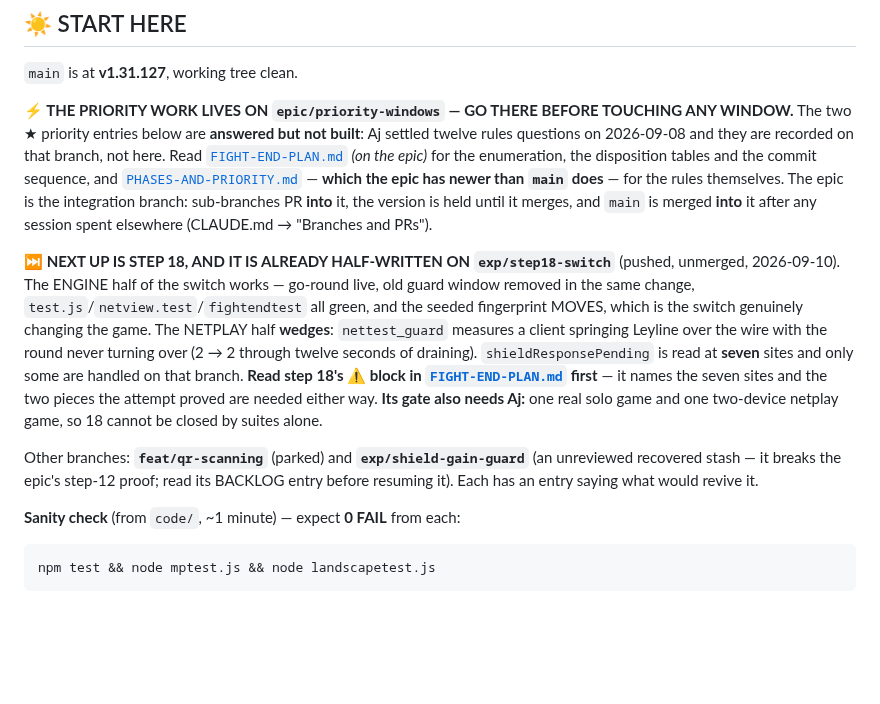
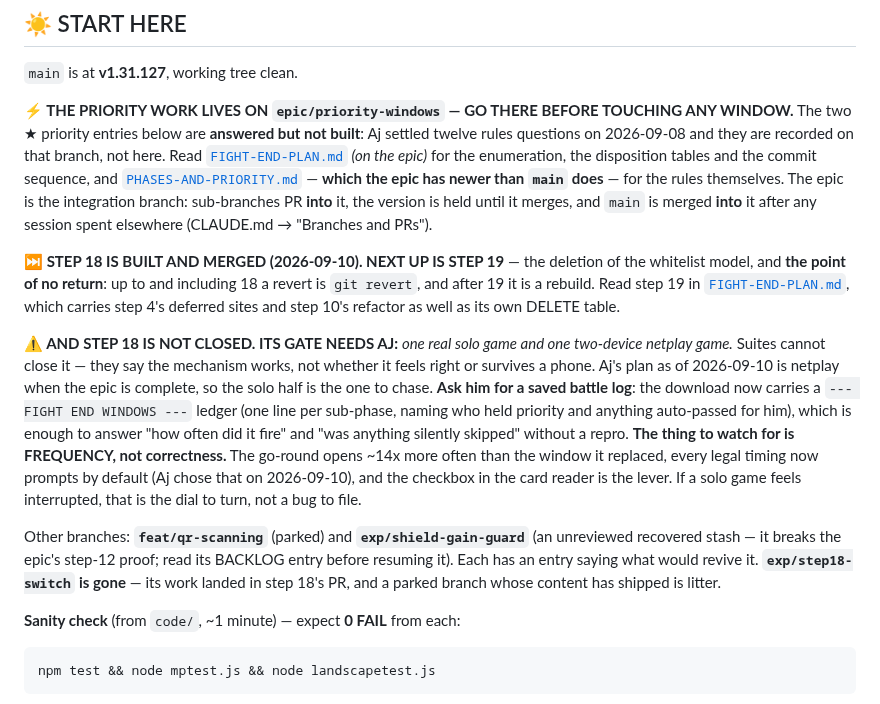
Before and after one commit to aquielleoz/CardmenFighter, a Markdown page: docs/NEXT-SESSION.md, the part around the change. Drawn GitHub-style; blank space fills up the shorter version.

Commit message:
docs: the handoff points at step 19, and says what Aj's solo game is for
Step 18 is merged, so START HERE no longer sends the next session to a
parked branch that has shipped. Names step 19 as the point of no return,
and says what to ASK Aj for — the saved log now carries a Fight End
ledger — and what to watch for in his solo game: frequency, not
correctness. The dial is the card reader's checkbox, not a bug report.

Co-Authored-By: Claude Opus 5 <noreply@anthropic.com>

```diff
--- a/docs/NEXT-SESSION.md
+++ b/docs/NEXT-SESSION.md
@@ -33,19 +33,26 @@ commit sequence, and [`PHASES-AND-PRIORITY.md`](PHASES-AND-PRIORITY.md) — **wh
 the version is held until it merges, and `main` is merged **into** it after any session spent elsewhere
 (CLAUDE.md → "Branches and PRs").
 
-**⏭ NEXT UP IS STEP 18, AND IT IS ALREADY HALF-WRITTEN ON `exp/step18-switch`** (pushed, unmerged,
-2026-09-10). The ENGINE half of the switch works — go-round live, old guard window removed in the same
-change, `test.js`/`netview.test`/`fightendtest` all green, and the seeded fingerprint MOVES, which is the
-switch genuinely changing the game. The NETPLAY half **wedges**: `nettest_guard` measures a client
-springing Leyline over the wire with the round never turning over (2 → 2 through twelve seconds of
-draining). `shieldResponsePending` is read at **seven** sites and only some are handled on that branch.
-**Read step 18's ⚠ block in [`FIGHT-END-PLAN.md`](FIGHT-END-PLAN.md) first** — it names the seven sites and
-the two pieces the attempt proved are needed either way. **Its gate also needs Aj:** one real solo game and
-one two-device netplay game, so 18 cannot be closed by suites alone.
+**⏭ STEP 18 IS BUILT AND MERGED (2026-09-10). NEXT UP IS STEP 19** — the deletion of the whitelist model,
+and **the point of no return**: up to and including 18 a revert is `git revert`, and after 19 it is a
+rebuild. Read step 19 in [`FIGHT-END-PLAN.md`](FIGHT-END-PLAN.md), which carries step 4's deferred sites
+and step 10's refactor as well as its own DELETE table.
+
+**⚠ AND STEP 18 IS NOT CLOSED. ITS GATE NEEDS AJ:** *one real solo game and one two-device netplay game.*
+Suites cannot close it — they say the mechanism works, not whether it feels right or survives a phone.
+Aj's plan as of 2026-09-10 is netplay when the epic is complete, so the solo half is the one to chase.
+**Ask him for a saved battle log**: the download now carries a `--- FIGHT END WINDOWS ---` ledger (one line
+per sub-phase, naming who held priority and anything auto-passed for him), which is enough to answer "how
+often did it fire" and "was anything silently skipped" without a repro.
+**The thing to watch for is FREQUENCY, not correctness.** The go-round opens ~14x more often than the
+window it replaced, every legal timing now prompts by default (Aj chose that on 2026-09-10), and the
+checkbox in the card reader is the lever. If a solo game feels interrupted, that is the dial to turn, not
+a bug to file.
 
 Other branches: **`feat/qr-scanning`** (parked) and **`exp/shield-gain-guard`** (an unreviewed recovered
 stash — it breaks the epic's step-12 proof; read its BACKLOG entry before resuming it). Each has an entry
-saying what would revive it.
+saying what would revive it. **`exp/step18-switch` is gone** — its work landed in step 18's PR, and a
+parked branch whose content has shipped is litter.
 
 **Sanity check** (from `code/`, ~1 minute) — expect **0 FAIL** from each:
 
```
